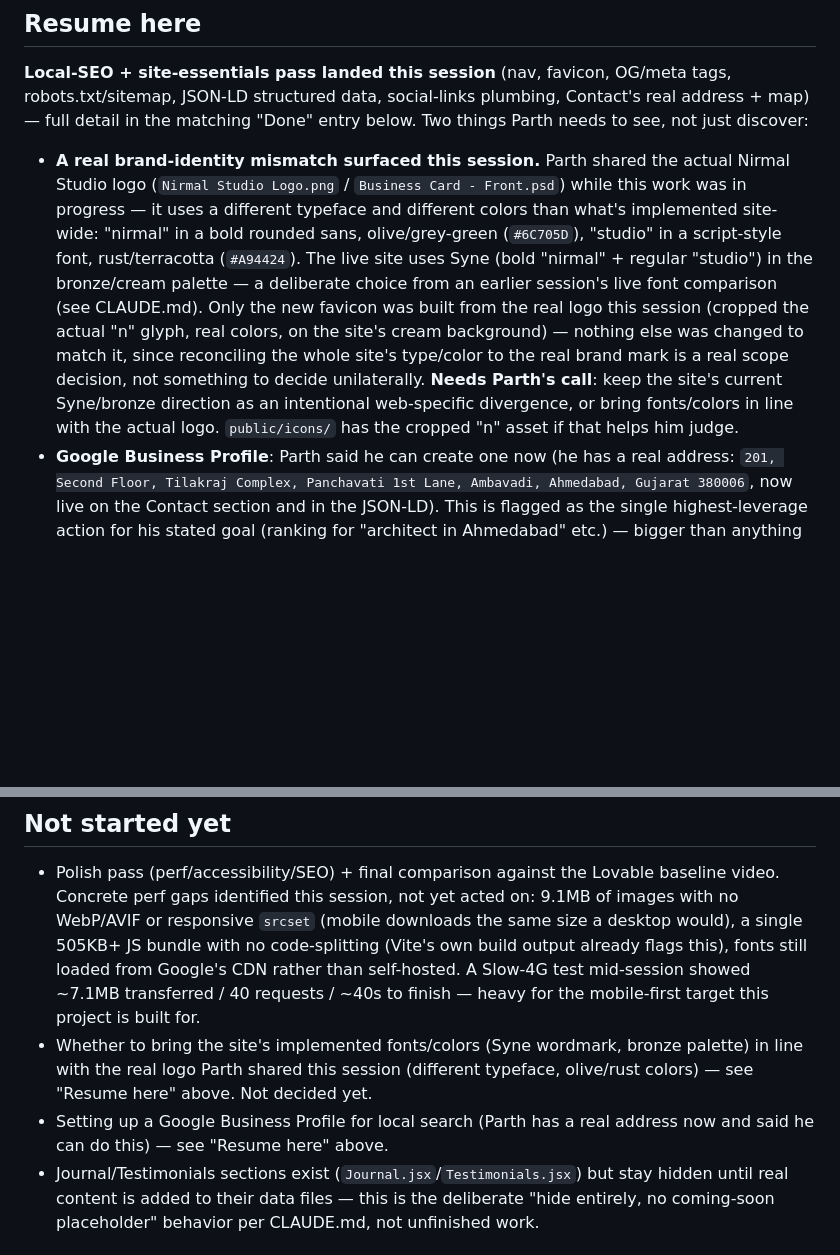
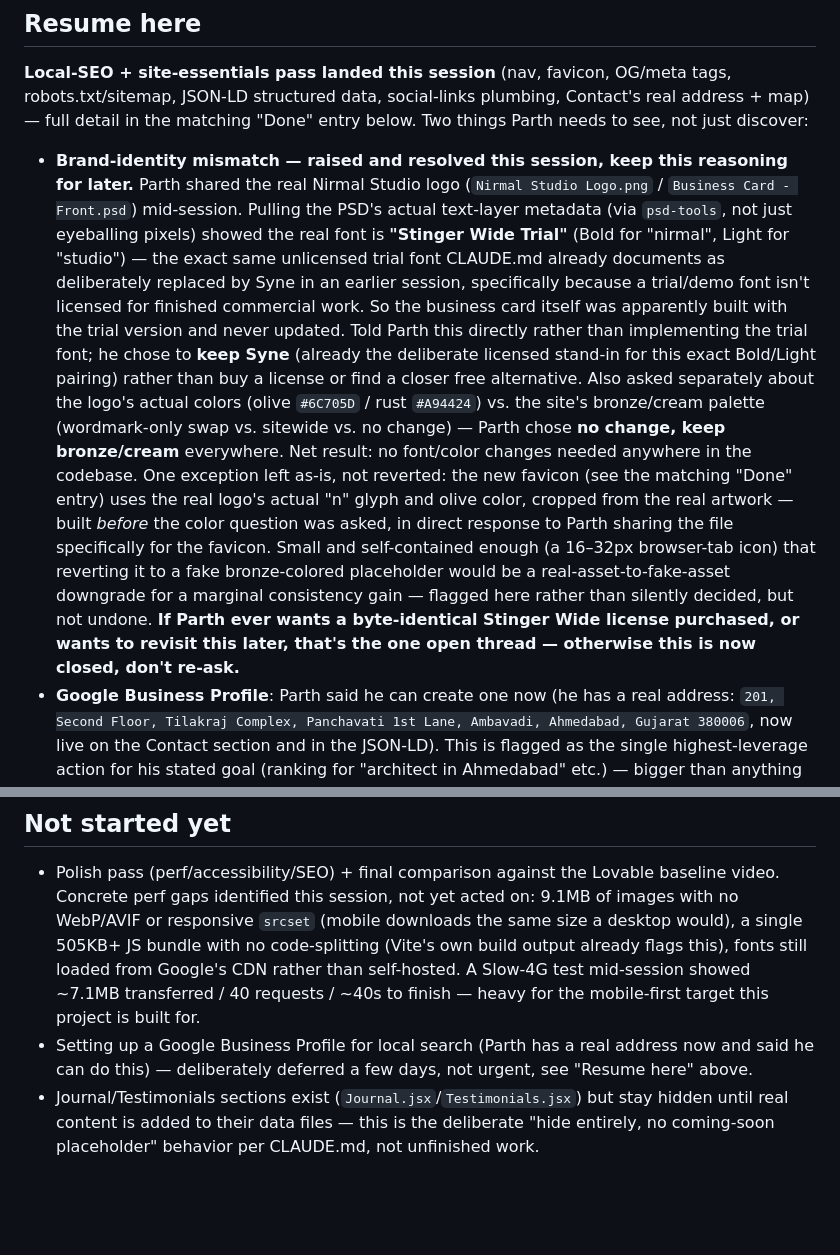
Before and after one commit to parthamarshah/nirmal-studio-website, a Markdown page: progress.md, 2 parts joined by grey strips. GitHub-like rendering; blank space fills up the shorter version.

Commit message:
Document brand-mismatch resolution: keep Syne + bronze/cream
Real logo's font turned out to be the unlicensed "Stinger Wide Trial"
already documented as replaced by Syne for licensing reasons. Parth
confirmed keeping Syne and the bronze/cream palette as-is; no code
changes needed.

Co-Authored-By: Claude Sonnet 5 <noreply@anthropic.com>

```diff
--- a/progress.md
+++ b/progress.md
@@ -10,20 +10,32 @@ tags, robots.txt/sitemap, JSON-LD structured data, social-links plumbing, Contac
 real address + map) — full detail in the matching "Done" entry below. Two things
 Parth needs to see, not just discover:
 
-- **A real brand-identity mismatch surfaced this session.** Parth shared the actual
-  Nirmal Studio logo (`Nirmal Studio Logo.png` / `Business Card - Front.psd`) while
-  this work was in progress — it uses a different typeface and different colors
-  than what's implemented site-wide: "nirmal" in a bold rounded sans, olive/grey-green
-  (`#6C705D`), "studio" in a script-style font, rust/terracotta (`#A94424`). The live
-  site uses Syne (bold "nirmal" + regular "studio") in the bronze/cream palette —
-  a deliberate choice from an earlier session's live font comparison (see CLAUDE.md).
-  Only the new favicon was built from the real logo this session (cropped the actual
-  "n" glyph, real colors, on the site's cream background) — nothing else was
-  changed to match it, since reconciling the whole site's type/color to the real
-  brand mark is a real scope decision, not something to decide unilaterally.
-  **Needs Parth's call**: keep the site's current Syne/bronze direction as an
-  intentional web-specific divergence, or bring fonts/colors in line with the
-  actual logo. `public/icons/` has the cropped "n" asset if that helps him judge.
+- **Brand-identity mismatch — raised and resolved this session, keep this
+  reasoning for later.** Parth shared the real Nirmal Studio logo
+  (`Nirmal Studio Logo.png` / `Business Card - Front.psd`) mid-session. Pulling
+  the PSD's actual text-layer metadata (via `psd-tools`, not just eyeballing
+  pixels) showed the real font is **"Stinger Wide Trial"** (Bold for "nirmal",
+  Light for "studio") — the exact same unlicensed trial font CLAUDE.md already
+  documents as deliberately replaced by Syne in an earlier session, specifically
+  because a trial/demo font isn't licensed for finished commercial work. So the
+  business card itself was apparently built with the trial version and never
+  updated. Told Parth this directly rather than implementing the trial font;
+  he chose to **keep Syne** (already the deliberate licensed stand-in for this
+  exact Bold/Light pairing) rather than buy a license or find a closer free
+  alternative. Also asked separately about the logo's actual colors (olive
+  `#6C705D` / rust `#A94424`) vs. the site's bronze/cream palette (wordmark-only
+  swap vs. sitewide vs. no change) — Parth chose **no change, keep bronze/cream**
+  everywhere. Net result: no font/color changes needed anywhere in the codebase.
+  One exception left as-is, not reverted: the new favicon (see the matching
+  "Done" entry) uses the real logo's actual "n" glyph and olive color, cropped
+  from the real artwork — built *before* the color question was asked, in
+  direct response to Parth sharing the file specifically for the favicon. Small
+  and self-contained enough (a 16–32px browser-tab icon) that reverting it to
+  a fake bronze-colored placeholder would be a real-asset-to-fake-asset
+  downgrade for a marginal consistency gain — flagged here rather than silently
+  decided, but not undone. **If Parth ever wants a byte-identical Stinger Wide
+  license purchased, or wants to revisit this later, that's the one open
+  thread — otherwise this is now closed, don't re-ask.**
 - **Google Business Profile**: Parth said he can create one now (he has a real
   address: `201, Second Floor, Tilakraj Complex, Panchavati 1st Lane, Ambavadi,
   Ahmedabad, Gujarat 380006`, now live on the Contact section and in the JSON-LD).
@@ -636,11 +648,9 @@ first fix). Both pushed and redeployed — live at
   rather than self-hosted. A Slow-4G test mid-session showed ~7.1MB transferred / 40
   requests / ~40s to finish — heavy for the mobile-first target this project is
   built for.
-- Whether to bring the site's implemented fonts/colors (Syne wordmark, bronze
-  palette) in line with the real logo Parth shared this session (different
-  typeface, olive/rust colors) — see "Resume here" above. Not decided yet.
 - Setting up a Google Business Profile for local search (Parth has a real
-  address now and said he can do this) — see "Resume here" above.
+  address now and said he can do this) — deliberately deferred a few days,
+  not urgent, see "Resume here" above.
 - Journal/Testimonials sections exist (`Journal.jsx`/`Testimonials.jsx`) but stay
   hidden until real content is added to their data files — this is the deliberate
   "hide entirely, no coming-soon placeholder" behavior per CLAUDE.md, not
```
